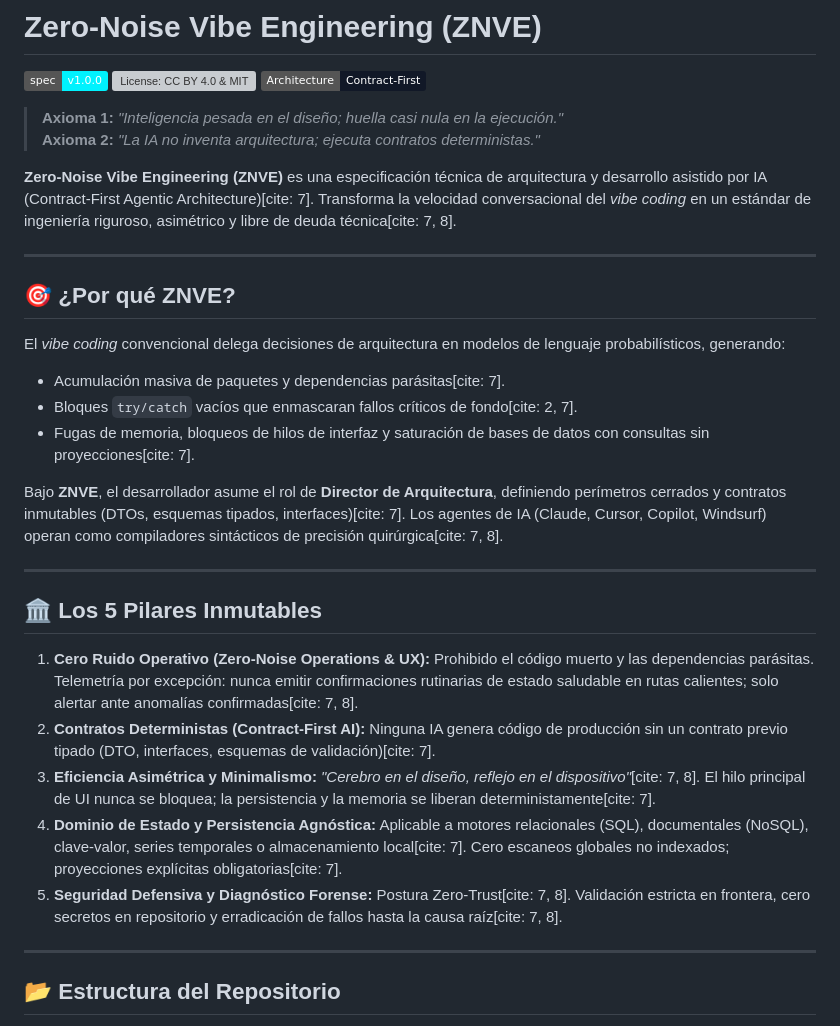
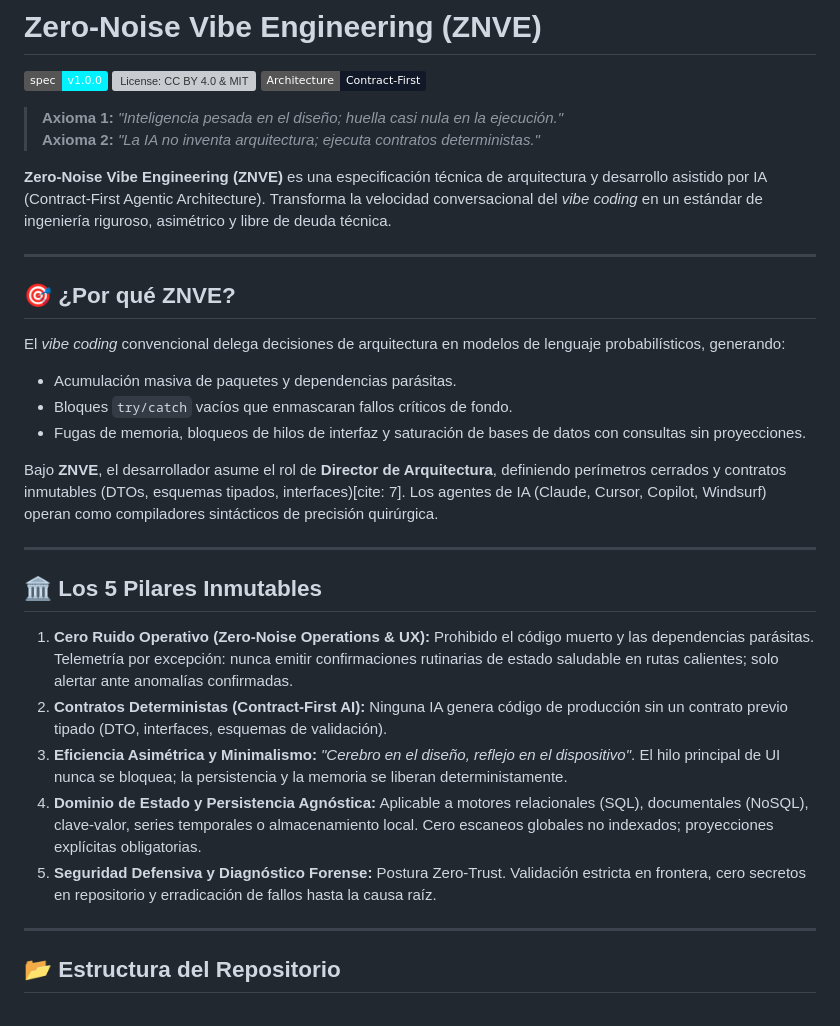
Before and after one commit to jeffryc6/znve-spec, a Markdown page: README.md, the part around the change. GitHub-like rendering; badges without logos; grey boxes are pictures that could not be loaded.

Commit message:
Update README.md with ZNVE details
eliminacion de texto cite XX

```diff
--- a/README.md
+++ b/README.md
@@ -7,28 +7,28 @@
 > **Axioma 1:** *"Inteligencia pesada en el diseño; huella casi nula en la ejecución."*
 > **Axioma 2:** *"La IA no inventa arquitectura; ejecuta contratos deterministas."*
 
-**Zero-Noise Vibe Engineering (ZNVE)** es una especificación técnica de arquitectura y desarrollo asistido por IA (Contract-First Agentic Architecture)[cite: 7]. Transforma la velocidad conversacional del *vibe coding* en un estándar de ingeniería riguroso, asimétrico y libre de deuda técnica[cite: 7, 8].
+**Zero-Noise Vibe Engineering (ZNVE)** es una especificación técnica de arquitectura y desarrollo asistido por IA (Contract-First Agentic Architecture). Transforma la velocidad conversacional del *vibe coding* en un estándar de ingeniería riguroso, asimétrico y libre de deuda técnica.
 
 ---
 
 ## 🎯 ¿Por qué ZNVE?
 
 El *vibe coding* convencional delega decisiones de arquitectura en modelos de lenguaje probabilísticos, generando:
-- Acumulación masiva de paquetes y dependencias parásitas[cite: 7].
-- Bloques `try/catch` vacíos que enmascaran fallos críticos de fondo[cite: 2, 7].
-- Fugas de memoria, bloqueos de hilos de interfaz y saturación de bases de datos con consultas sin proyecciones[cite: 7].
+- Acumulación masiva de paquetes y dependencias parásitas.
+- Bloques `try/catch` vacíos que enmascaran fallos críticos de fondo.
+- Fugas de memoria, bloqueos de hilos de interfaz y saturación de bases de datos con consultas sin proyecciones.
 
-Bajo **ZNVE**, el desarrollador asume el rol de **Director de Arquitectura**, definiendo perímetros cerrados y contratos inmutables (DTOs, esquemas tipados, interfaces)[cite: 7]. Los agentes de IA (Claude, Cursor, Copilot, Windsurf) operan como compiladores sintácticos de precisión quirúrgica[cite: 7, 8].
+Bajo **ZNVE**, el desarrollador asume el rol de **Director de Arquitectura**, definiendo perímetros cerrados y contratos inmutables (DTOs, esquemas tipados, interfaces)[cite: 7]. Los agentes de IA (Claude, Cursor, Copilot, Windsurf) operan como compiladores sintácticos de precisión quirúrgica.
 
 ---
 
 ## 🏛️ Los 5 Pilares Inmutables
 
-1. **Cero Ruido Operativo (Zero-Noise Operations & UX):** Prohibido el código muerto y las dependencias parásitas. Telemetría por excepción: nunca emitir confirmaciones rutinarias de estado saludable en rutas calientes; solo alertar ante anomalías confirmadas[cite: 7, 8].
-2. **Contratos Deterministas (Contract-First AI):** Ninguna IA genera código de producción sin un contrato previo tipado (DTO, interfaces, esquemas de validación)[cite: 7].
-3. **Eficiencia Asimétrica y Minimalismo:** *"Cerebro en el diseño, reflejo en el dispositivo"*[cite: 7, 8]. El hilo principal de UI nunca se bloquea; la persistencia y la memoria se liberan deterministamente[cite: 7].
-4. **Dominio de Estado y Persistencia Agnóstica:** Aplicable a motores relacionales (SQL), documentales (NoSQL), clave-valor, series temporales o almacenamiento local[cite: 7]. Cero escaneos globales no indexados; proyecciones explícitas obligatorias[cite: 7].
-5. **Seguridad Defensiva y Diagnóstico Forense:** Postura Zero-Trust[cite: 7, 8]. Validación estricta en frontera, cero secretos en repositorio y erradicación de fallos hasta la causa raíz[cite: 7, 8].
+1. **Cero Ruido Operativo (Zero-Noise Operations & UX):** Prohibido el código muerto y las dependencias parásitas. Telemetría por excepción: nunca emitir confirmaciones rutinarias de estado saludable en rutas calientes; solo alertar ante anomalías confirmadas.
+2. **Contratos Deterministas (Contract-First AI):** Ninguna IA genera código de producción sin un contrato previo tipado (DTO, interfaces, esquemas de validación).
+3. **Eficiencia Asimétrica y Minimalismo:** *"Cerebro en el diseño, reflejo en el dispositivo"*. El hilo principal de UI nunca se bloquea; la persistencia y la memoria se liberan deterministamente.
+4. **Dominio de Estado y Persistencia Agnóstica:** Aplicable a motores relacionales (SQL), documentales (NoSQL), clave-valor, series temporales o almacenamiento local. Cero escaneos globales no indexados; proyecciones explícitas obligatorias.
+5. **Seguridad Defensiva y Diagnóstico Forense:** Postura Zero-Trust. Validación estricta en frontera, cero secretos en repositorio y erradicación de fallos hasta la causa raíz.
 
 ---
 
```
